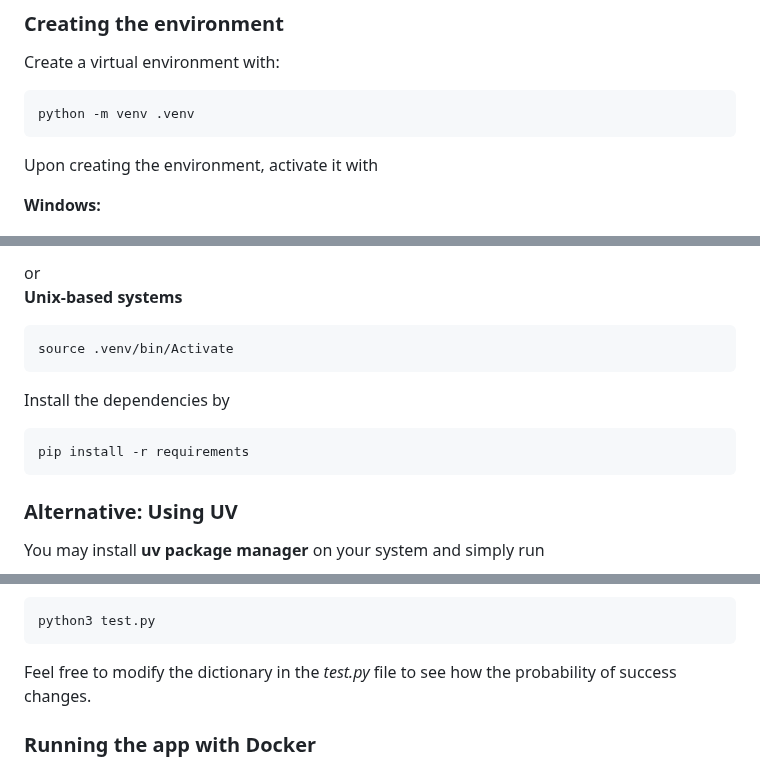
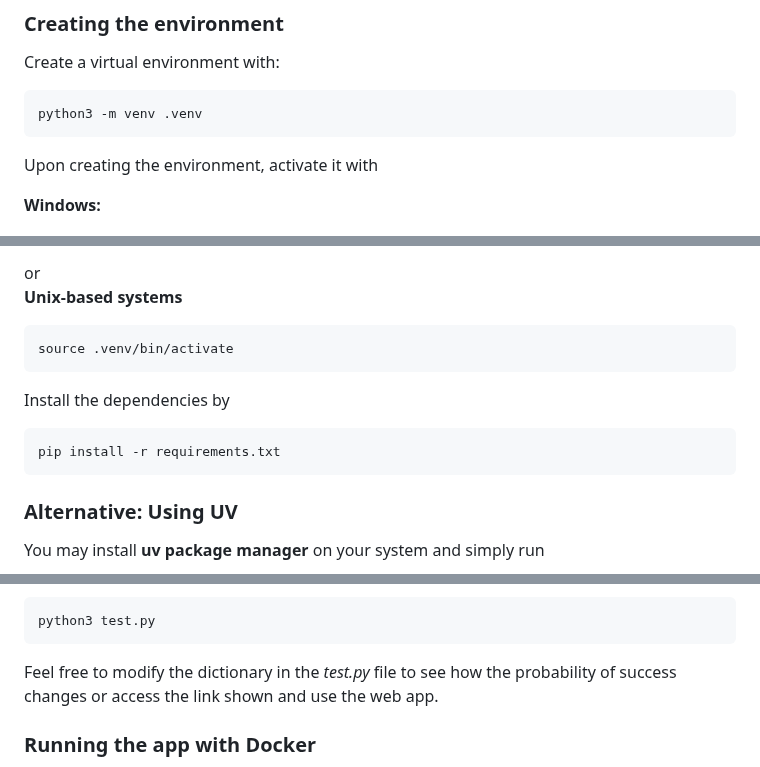
Before and after one commit to kabsmeiou/startup-success-probability, a Markdown page: README.md, 3 parts joined by grey strips. GitHub-like rendering.

````diff
--- a/README.md
+++ b/README.md
@@ -31,7 +31,7 @@ cd startup-success-probability
 ### Creating the environment
 Create a virtual environment with:
 ```
-python -m venv .venv
+python3 -m venv .venv
 ```
 
 Upon creating the environment, activate it with
@@ -49,12 +49,12 @@ activate
 or\
 **Unix-based systems**
 ```
-source .venv/bin/Activate
+source .venv/bin/activate
 ```
 
 Install the dependencies by
 ```
-pip install -r requirements
+pip install -r requirements.txt
 ```
 
 ### Alternative: Using UV
@@ -85,7 +85,7 @@ Then running *test.py* that sends a **POST** request to the service deployed
 ```
 python3 test.py
 ```
-Feel free to modify the dictionary in the *test.py* file to see how the probability of success changes.
+Feel free to modify the dictionary in the *test.py* file to see how the probability of success changes or access the link shown and use the web app.
 
 ### Running the app with Docker
 For this to work, make sure you have Docker installed on your system and build the project with the following command
````
